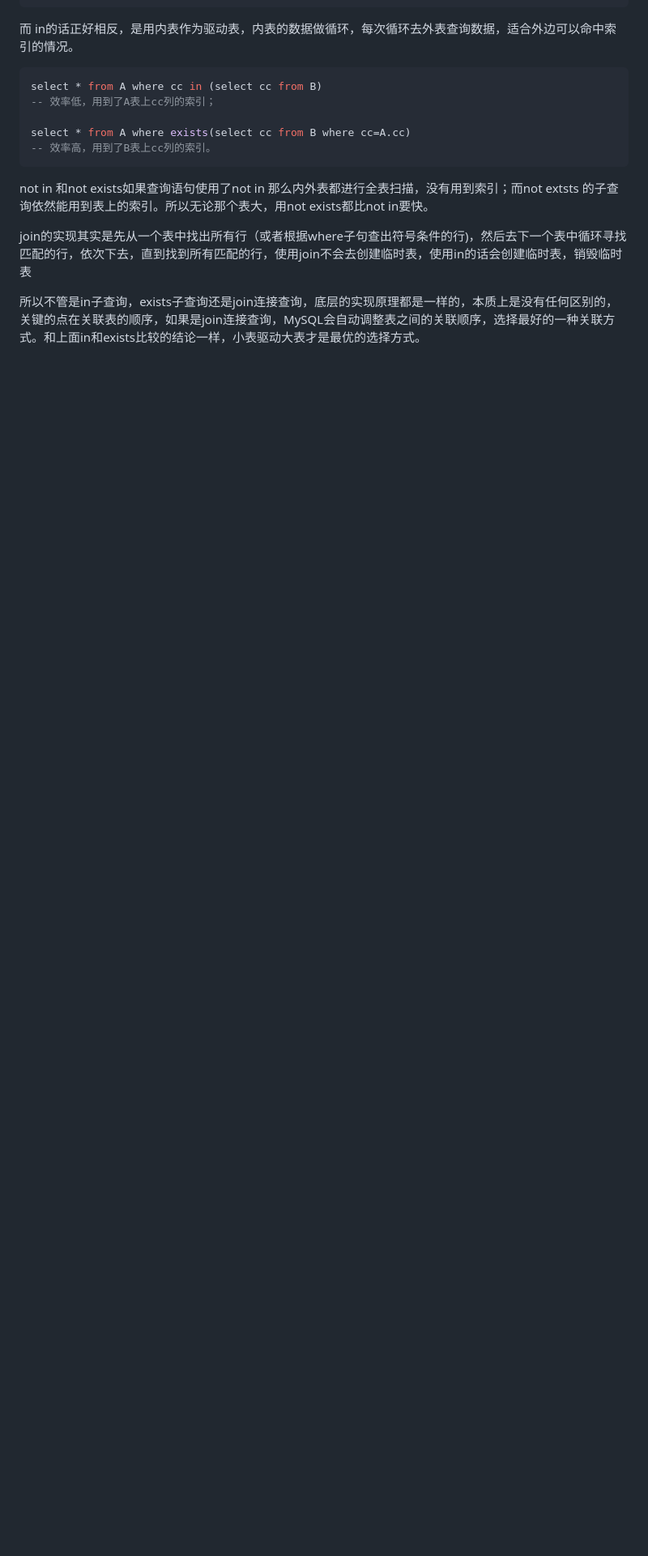
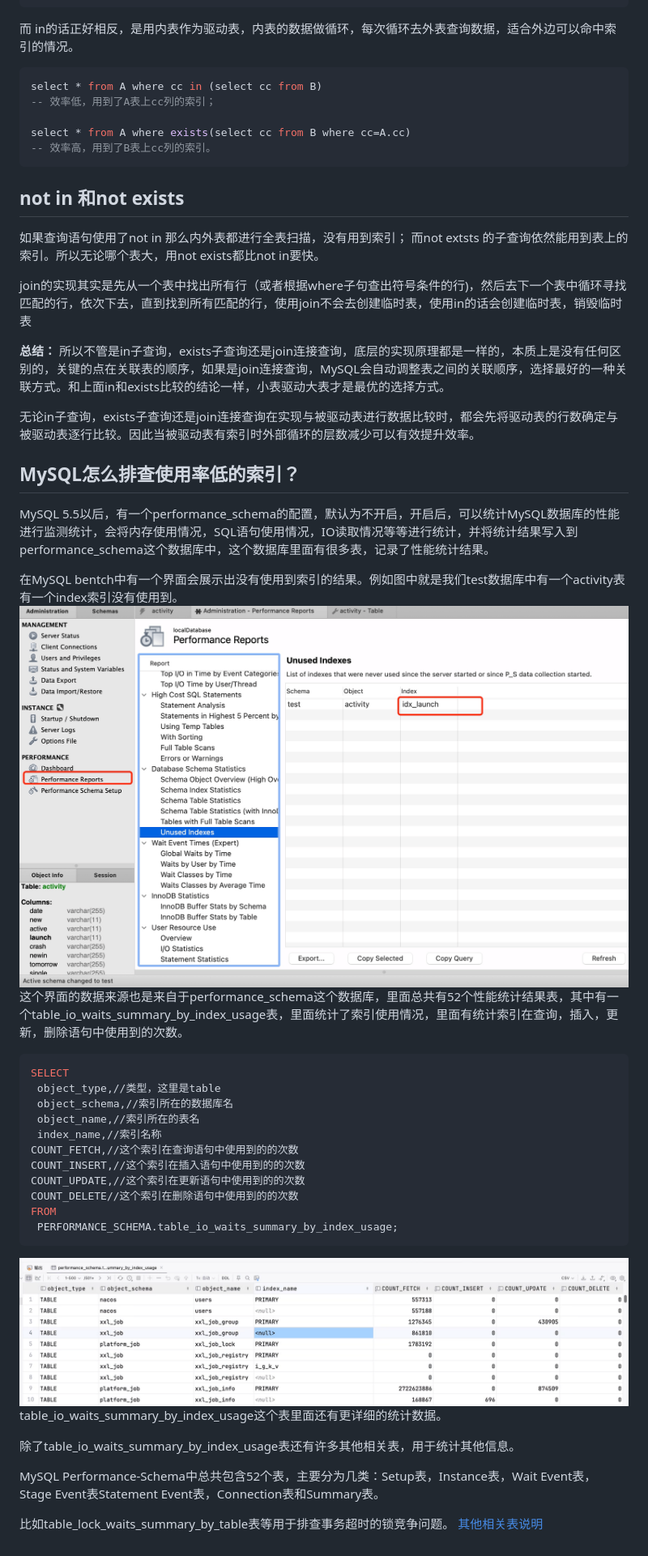
Before and after one commit to Rain-ziyu/Note, a Markdown page: docs/数据库查询优化.md, the part around the change printed below. Shown: that part at 81% size. Rendered like a GitHub page; pictures changed too: docs/images/Mysql/performance_schema.png (added), docs/images/Mysql/performance结果.png (added); blank space fills up the shorter version.

Commit message:
feat(docs): 更新JOIN和索引使用说明，添加MySQL性能监测与索引使用率排查方法

````diff
--- a/docs/数据库查询优化.md
+++ b/docs/数据库查询优化.md
@@ -285,8 +284,43 @@ select * from A where exists(select cc from B where cc=A.cc)
 -- 效率高，用到了B表上cc列的索引。
 ```
 
-not in 和not exists如果查询语句使用了not in 那么内外表都进行全表扫描，没有用到索引；而not extsts 的子查询依然能用到表上的索引。所以无论那个表大，用not exists都比not in要快。
+## not in 和not exists
+如果查询语句使用了not in 那么内外表都进行全表扫描，没有用到索引；
+而not extsts 的子查询依然能用到表上的索引。所以无论哪个表大，用not exists都比not in要快。
 
 join的实现其实是先从一个表中找出所有行（或者根据where子句查出符号条件的行)，然后去下一个表中循环寻找匹配的行，依次下去，直到找到所有匹配的行，使用join不会去创建临时表，使用in的话会创建临时表，销毁临时表
 
+**总结：**
 所以不管是in子查询，exists子查询还是join连接查询，底层的实现原理都是一样的，本质上是没有任何区别的，关键的点在关联表的顺序，如果是join连接查询，MySQL会自动调整表之间的关联顺序，选择最好的一种关联方式。和上面in和exists比较的结论一样，小表驱动大表才是最优的选择方式。
+
+无论in子查询，exists子查询还是join连接查询在实现与被驱动表进行数据比较时，都会先将驱动表的行数确定与被驱动表逐行比较。因此当被驱动表有索引时外部循环的层数减少可以有效提升效率。
+
+## MySQL怎么排查使用率低的索引？
+
+MySQL 5.5以后，有一个performance_schema的配置，默认为不开启，开启后，可以统计MySQL数据库的性能进行监测统计，会将内存使用情况，SQL语句使用情况，IO读取情况等等进行统计，并将统计结果写入到performance_schema这个数据库中，这个数据库里面有很多表，记录了性能统计结果。
+
+在MySQL bentch中有一个界面会展示出没有使用到索引的结果。例如图中就是我们test数据库中有一个activity表有一个index索引没有使用到。
+![](./images/Mysql/performance_schema.png)
+这个界面的数据来源也是来自于performance_schema这个数据库，里面总共有52个性能统计结果表，其中有一个table_io_waits_summary_by_index_usage表，里面统计了索引使用情况，里面有统计索引在查询，插入，更新，删除语句中使用到的次数。
+```sql
+SELECT
+ object_type,//类型，这里是table
+ object_schema,//索引所在的数据库名
+ object_name,//索引所在的表名
+ index_name,//索引名称
+COUNT_FETCH,//这个索引在查询语句中使用到的的次数
+COUNT_INSERT,//这个索引在插入语句中使用到的的次数
+COUNT_UPDATE,//这个索引在更新语句中使用到的的次数
+COUNT_DELETE//这个索引在删除语句中使用到的的次数
+FROM
+ PERFORMANCE_SCHEMA.table_io_waits_summary_by_index_usage;
+```
+![](./images/Mysql/performance结果.png)
+table_io_waits_summary_by_index_usage这个表里面还有更详细的统计数据。
+
+除了table_io_waits_summary_by_index_usage表还有许多其他相关表，用于统计其他信息。
+
+MySQL Performance-Schema中总共包含52个表，主要分为几类：Setup表，Instance表，Wait Event表，Stage Event表Statement Event表，Connection表和Summary表。
+
+比如table_lock_waits_summary_by_table表等用于排查事务超时的锁竞争问题。
+[其他相关表说明](https://www.cnblogs.com/cchust/p/5057498.html)
````
Also changed, not shown: other parts of docs/数据库查询优化.md (+1 -2 lines).
